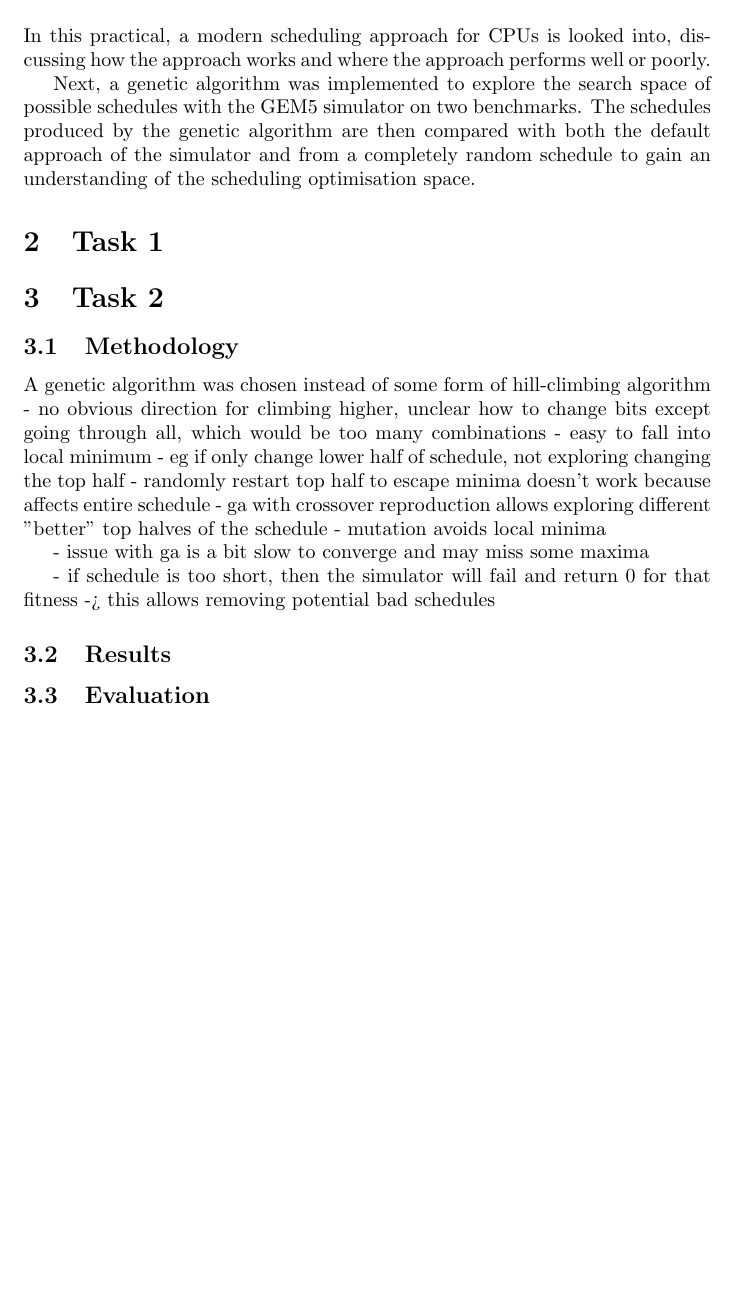
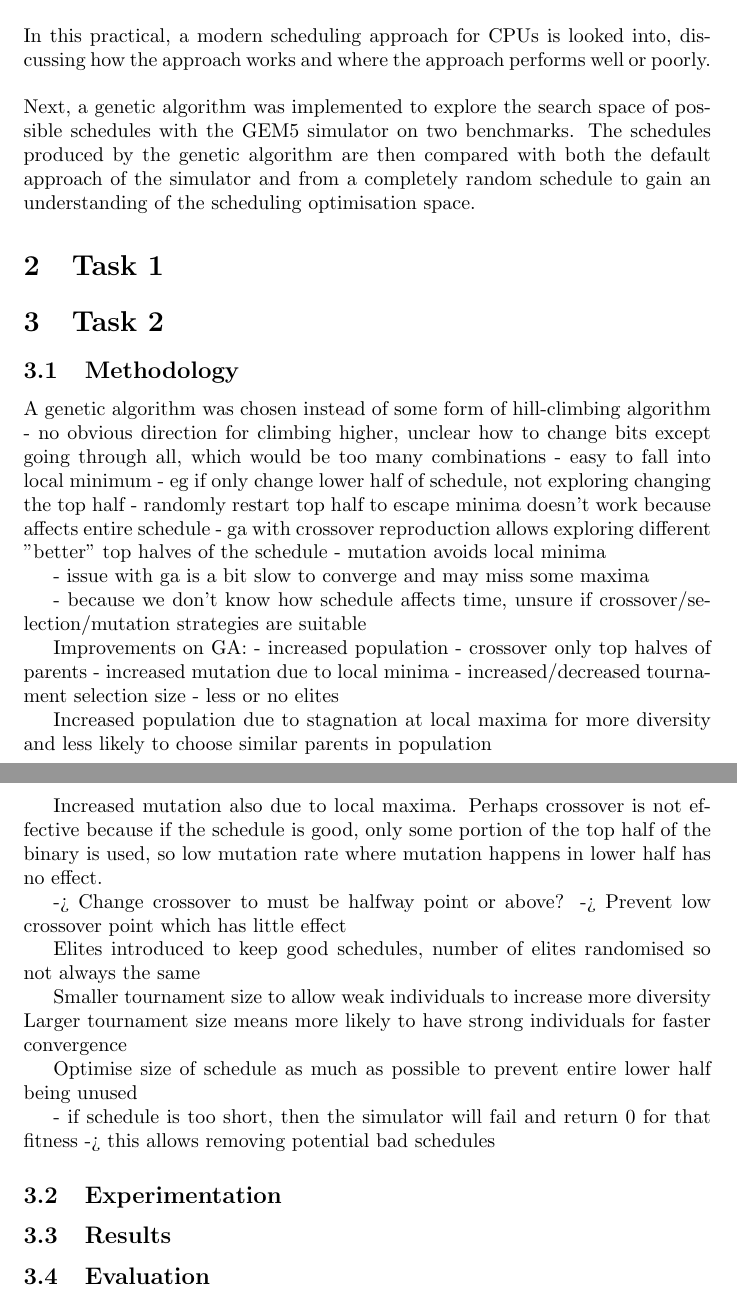
Before and after one commit to 12yuens2/schedule-search, a LaTeX document (Report.tex): part of the page before the commit and two parts of pages 1 and 2 of 2 after it, the two joined at a grey line, cut so that both start at the same text, the shorter picture padded with empty space. Compiled offline with pdfLaTeX.

Commit message:
Add more notes to report.

```diff
--- a/Report.tex
+++ b/Report.tex
@@ -9,8 +9,8 @@
 \usepackage{enumitem}
 \usepackage{syntax}
 \usepackage{csquotes}
-\usepackage[backend=biber]{biblatex}
-\addbibresource{references.bib}
+%\usepackage[backend=er]{biblatex}
+%\addbibresource{references.bib}
 
 \usepackage{tikz}
 \usetikzlibrary{automata,positioning}
@@ -55,10 +55,8 @@
 \maketitle
 
 \section{Introduction}
-
-
 In this practical, a modern scheduling approach for CPUs is looked into, discussing how the approach works and where the approach performs well or poorly.
-
+\n
 Next, a genetic algorithm was implemented to explore the search space of possible schedules with the GEM5 simulator on two benchmarks. The schedules produced by the genetic algorithm are then compared with both the default approach of the simulator and from a completely random schedule to gain an understanding of the scheduling optimisation space.
 
 \section{Task 1}
@@ -76,9 +74,33 @@ A genetic algorithm was chosen instead of some form of hill-climbing algorithm
 
 - issue with ga is a bit slow to converge and may miss some maxima
 
+- because we don't know how schedule affects time, unsure if crossover/selection/mutation strategies are suitable
+
+Improvements on GA:
+- increased population
+- crossover only top halves of parents
+- increased mutation due to local minima
+- increased/decreased tournament selection size
+- less or no elites
+
+Increased population due to stagnation at local maxima for more diversity and less likely to choose similar parents in population
+
+Increased mutation also due to local maxima. Perhaps crossover is not effective because if the schedule is good, only some portion of the top half of the binary is used, so low mutation rate where mutation happens in lower half has no effect.
+
+-> Change crossover to must be halfway point or above? -> Prevent low crossover point which has little effect
+
+Elites introduced to keep good schedules, number of elites randomised so not always the same
+
+Smaller tournament size to allow weak individuals to increase more diversity
+Larger tournament size means more likely to have strong individuals for faster convergence
+
+Optimise size of schedule as much as possible to prevent entire lower half being unused
 
 
 - if schedule is too short, then the simulator will fail and return 0 for that fitness -> this allows removing potential bad schedules
+
+\subsection{Experimentation}
+
 
 \subsection{Results}
 
```
